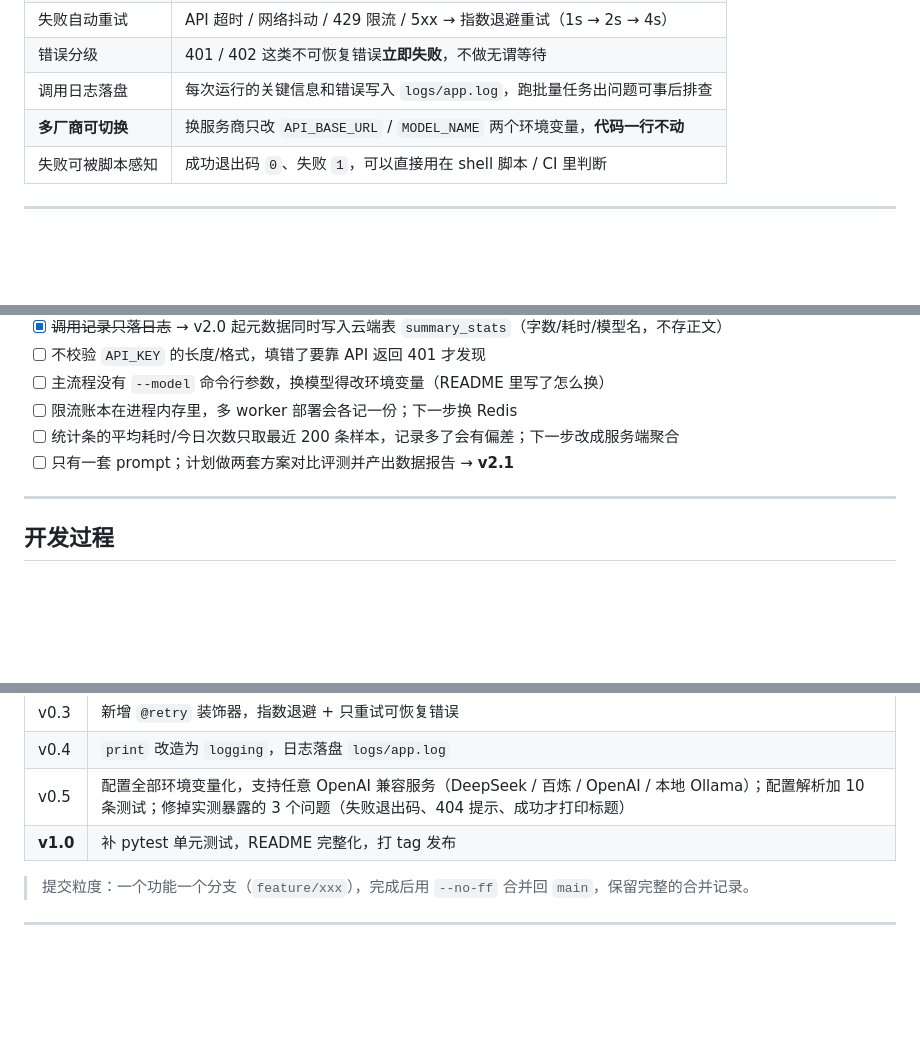
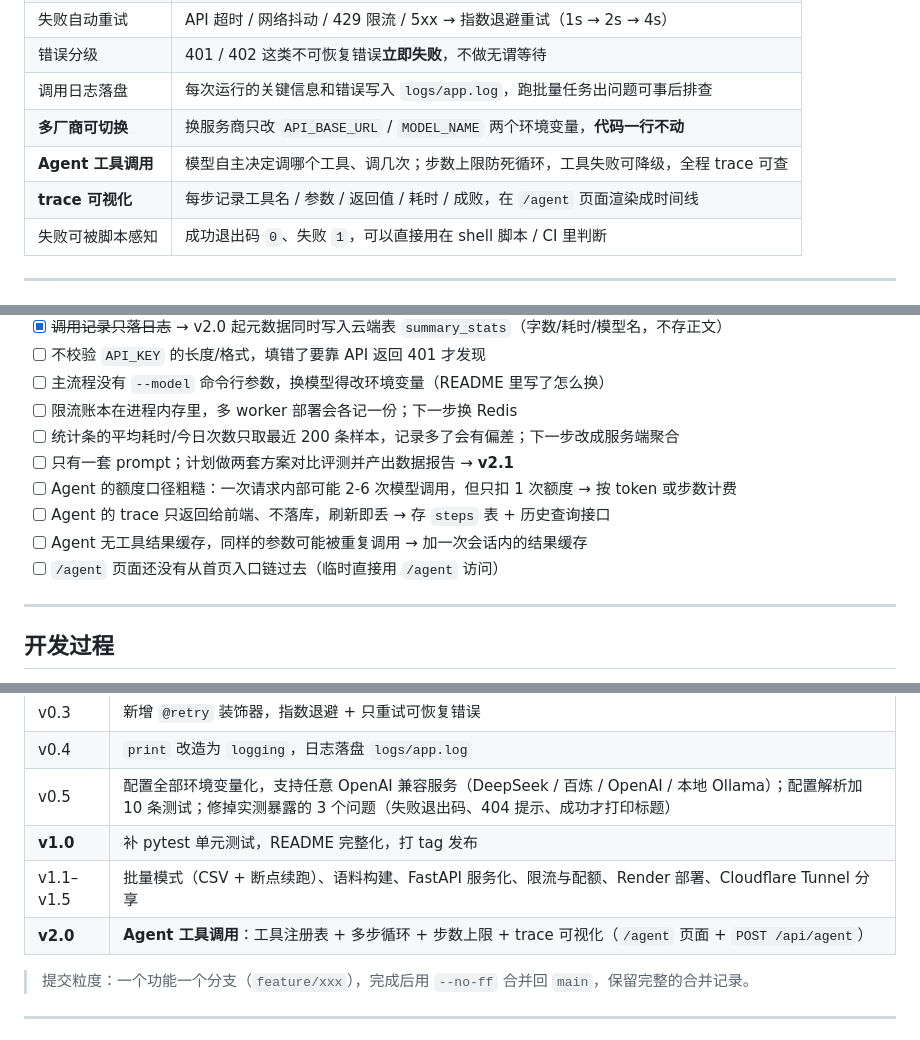
Before and after one commit to ycj200683-bit/ai-summary-bot, a Markdown page: README.md, 3 parts joined by grey strips. Drawn GitHub-style; blank space fills up the shorter version.

```diff
--- a/README.md
+++ b/README.md
@@ -19,6 +19,8 @@
 | 错误分级 | 401 / 402 这类不可恢复错误**立即失败**，不做无谓等待 |
 | 调用日志落盘 | 每次运行的关键信息和错误写入 `logs/app.log`，跑批量任务出问题可事后排查 |
 | **多厂商可切换** | 换服务商只改 `API_BASE_URL` / `MODEL_NAME` 两个环境变量，**代码一行不动** |
+| **Agent 工具调用** | 模型自主决定调哪个工具、调几次；步数上限防死循环，工具失败可降级，全程 trace 可查 |
+| **trace 可视化** | 每步记录工具名 / 参数 / 返回值 / 耗时 / 成败，在 `/agent` 页面渲染成时间线 |
 | 失败可被脚本感知 | 成功退出码 `0`、失败 `1`，可以直接用在 shell 脚本 / CI 里判断 |
 
 ---
@@ -653,6 +727,10 @@ return cls(api_key=key, api_url=normalize_api_url(base_url), model=model)
 - [ ] 限流账本在进程内存里，多 worker 部署会各记一份；下一步换 Redis
 - [ ] 统计条的平均耗时/今日次数只取最近 200 条样本，记录多了会有偏差；下一步改成服务端聚合
 - [ ] 只有一套 prompt；计划做两套方案对比评测并产出数据报告 → **v2.1**
+- [ ] Agent 的额度口径粗糙：一次请求内部可能 2-6 次模型调用，但只扣 1 次额度 → 按 token 或步数计费
+- [ ] Agent 的 trace 只返回给前端、不落库，刷新即丢 → 存 `steps` 表 + 历史查询接口
+- [ ] Agent 无工具结果缓存，同样的参数可能被重复调用 → 加一次会话内的结果缓存
+- [ ] `/agent` 页面还没有从首页入口链过去（临时直接用 `/agent` 访问）
 
 ---
 
@@ -668,6 +746,8 @@ return cls(api_key=key, api_url=normalize_api_url(base_url), model=model)
 | v0.4 | `print` 改造为 `logging`，日志落盘 `logs/app.log` |
 | v0.5 | 配置全部环境变量化，支持任意 OpenAI 兼容服务（DeepSeek / 百炼 / OpenAI / 本地 Ollama）；配置解析加 10 条测试；修掉实测暴露的 3 个问题（失败退出码、404 提示、成功才打印标题） |
 | **v1.0** | 补 pytest 单元测试，README 完整化，打 tag 发布 |
+| v1.1–v1.5 | 批量模式（CSV + 断点续跑）、语料构建、FastAPI 服务化、限流与配额、Render 部署、Cloudflare Tunnel 分享 |
+| **v2.0** | **Agent 工具调用**：工具注册表 + 多步循环 + 步数上限 + trace 可视化（`/agent` 页面 + `POST /api/agent`） |
 
 > 提交粒度：一个功能一个分支（`feature/xxx`），完成后用 `--no-ff` 合并回 `main`，保留完整的合并记录。
 
```
Also changed, not shown: other parts of README.md (+75 -3 lines), docs/screenshots/agent-trace.png (added).
